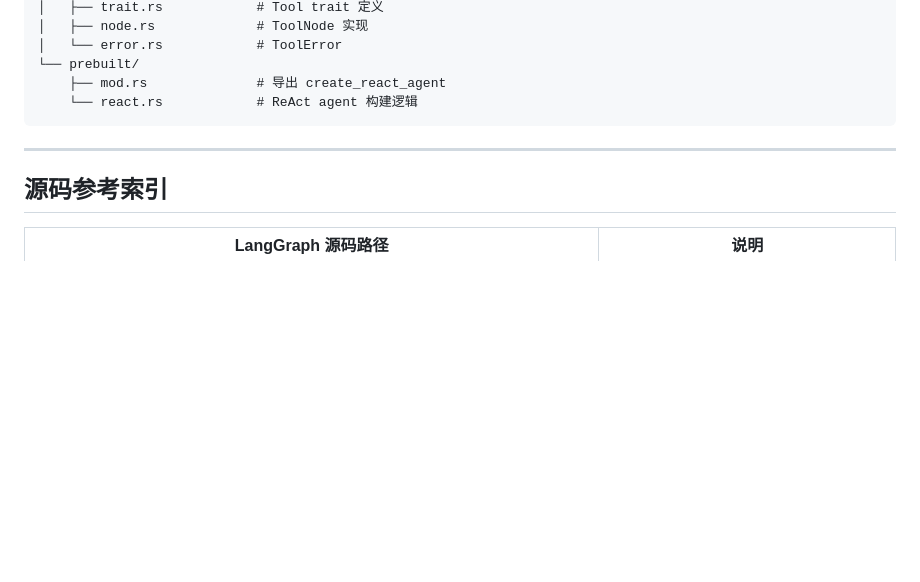
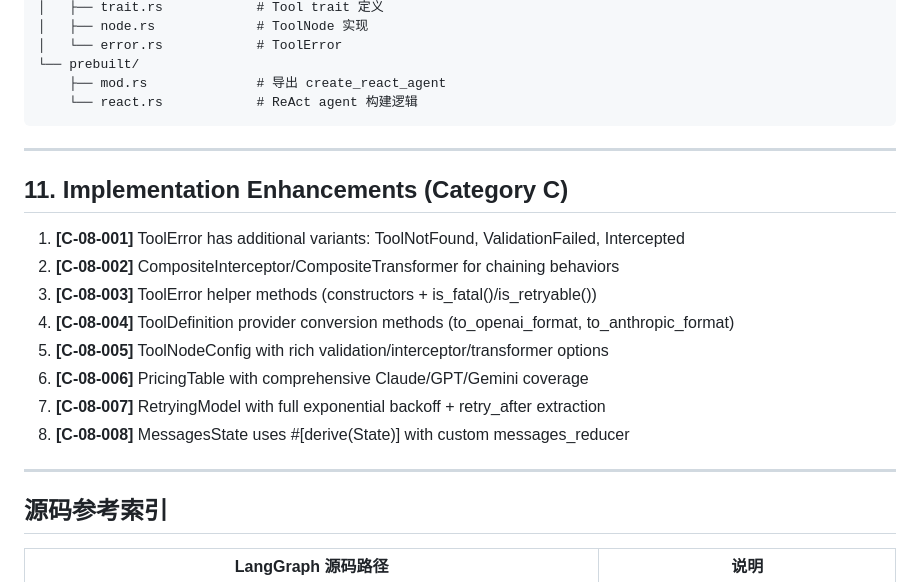
Before and after one commit to greatwallisme/juncture, a Markdown page: design/08-llm-tools.md, the part around the change. Drawn GitHub-style; blank space fills up the shorter version.

Commit message:
docs: add Category C implementation enhancements to design/08-llm-tools.md
Co-Authored-By: Claude Opus 4.7 <noreply@anthropic.com>

```diff
--- a/design/08-llm-tools.md
+++ b/design/08-llm-tools.md
@@ -1111,6 +1111,19 @@ crates/juncture/src/
 
 ---
 
+## 11. Implementation Enhancements (Category C)
+
+1. **[C-08-001]** ToolError has additional variants: ToolNotFound, ValidationFailed, Intercepted
+2. **[C-08-002]** CompositeInterceptor/CompositeTransformer for chaining behaviors
+3. **[C-08-003]** ToolError helper methods (constructors + is_fatal()/is_retryable())
+4. **[C-08-004]** ToolDefinition provider conversion methods (to_openai_format, to_anthropic_format)
+5. **[C-08-005]** ToolNodeConfig with rich validation/interceptor/transformer options
+6. **[C-08-006]** PricingTable with comprehensive Claude/GPT/Gemini coverage
+7. **[C-08-007]** RetryingModel with full exponential backoff + retry_after extraction
+8. **[C-08-008]** MessagesState uses #[derive(State)] with custom messages_reducer
+
+---
+
 ## 源码参考索引
 
 | LangGraph 源码路径 | 说明 |
```
